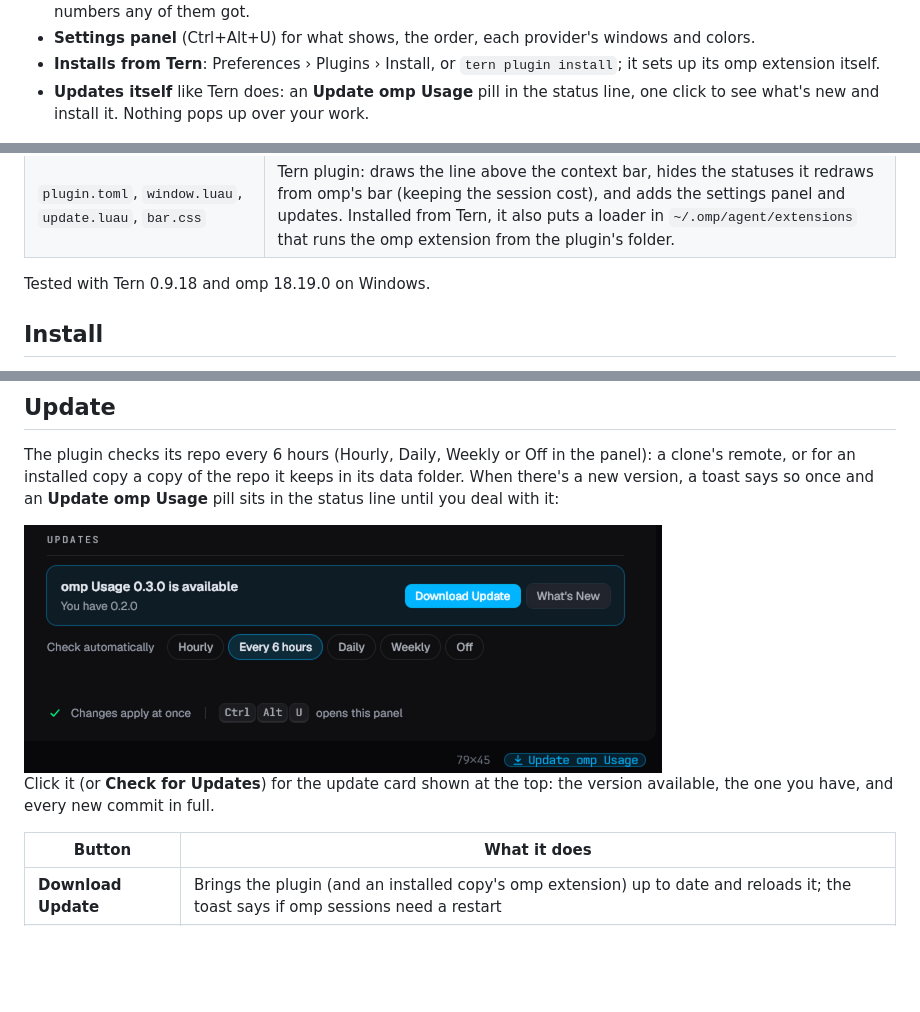
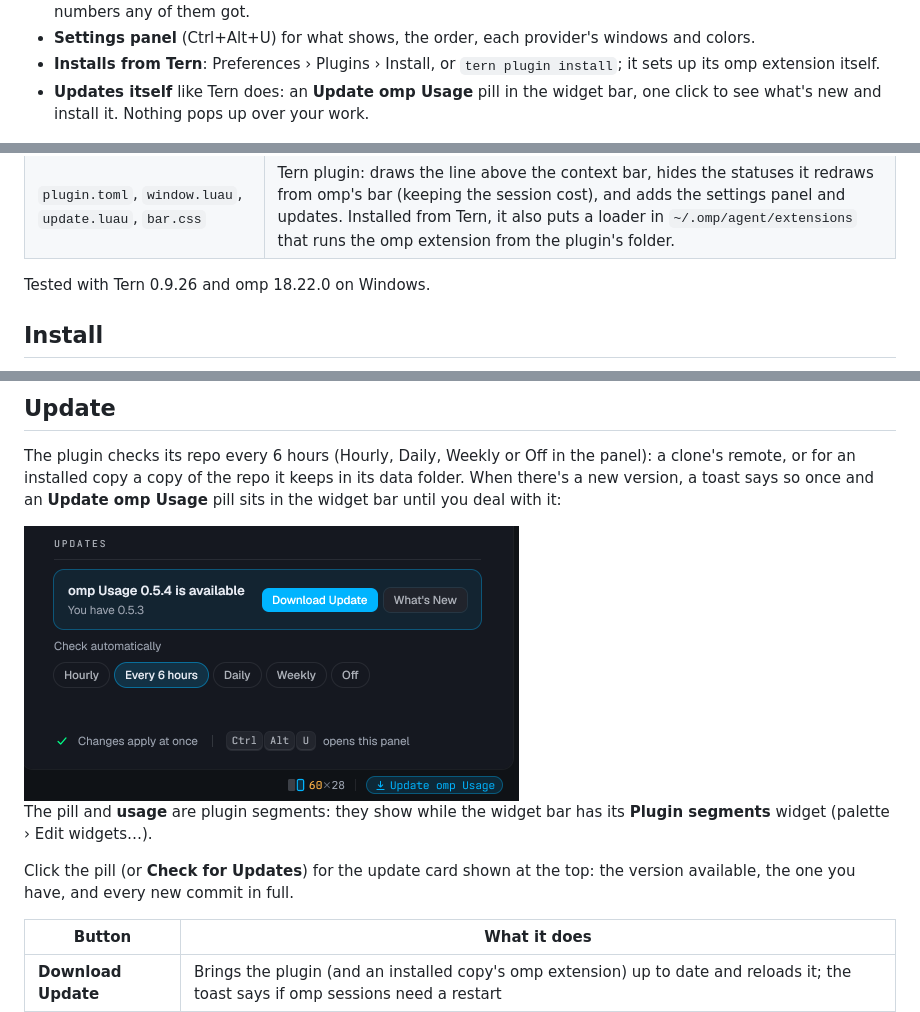
Before and after one commit to jmazzola/tern-plugin-omp-usage, a Markdown page: README.md, 3 parts joined by grey strips. Rendered like a GitHub page; pictures changed too: docs/images/update-status.png; blank space fills up the shorter version.

Commit message:
0.5.4: Show the Update omp Usage pill in Tern's widget bar
Tern replaced its status line with the widget bar. The Update omp Usage
button still showed there, among the Plugin segments, but as a plain grey
segment instead of the accent pill it had in the status line.

Now it is the accent pill again, in every widget bar look.

The update toast and the README now point to the widget bar: the pill and
the usage button show while the widget bar has its Plugin segments widget
(palette › Edit widgets…).

```diff
--- a/README.md
+++ b/README.md
@@ -30,7 +30,7 @@ Hover it for each window's meter, reset time and saved resets:
 - **Settings panel** (Ctrl+Alt+U) for what shows, the order, each provider's windows and colors.
 - **Installs from Tern**: Preferences › Plugins › Install, or `tern plugin install`; it sets up its omp extension
   itself.
-- **Updates itself** like Tern does: an **Update omp Usage** pill in the status line, one click to see what's new
+- **Updates itself** like Tern does: an **Update omp Usage** pill in the widget bar, one click to see what's new
   and install it. Nothing pops up over your work.
 
 <img src="docs/images/update-card.png" alt="The update card: omp Usage 0.3.0 is available, You have 0.2.0 · 6 new commits, What's new with each commit's full message, and Download Update, Skip This Version and Not Now" width="991">
@@ -40,7 +40,7 @@ Hover it for each window's meter, reset time and saved resets:
 | `omp/extensions/usage-remaining.js` | omp extension: fetches `omp usage --json`, sets the line as an extension status, and caches every model's and provider's line. |
 | `plugin.toml`, `window.luau`, `update.luau`, `bar.css` | Tern plugin: draws the line above the context bar, hides the statuses it redraws from omp's bar (keeping the session cost), and adds the settings panel and updates. Installed from Tern, it also puts a loader in `~/.omp/agent/extensions` that runs the omp extension from the plugin's folder. |
 
-Tested with Tern 0.9.18 and omp 18.19.0 on Windows.
+Tested with Tern 0.9.26 and omp 18.22.0 on Windows.
 
 ## Install
 
@@ -187,12 +187,15 @@ started before the extension was updated stops writing it, so neither can put ba
 
 The plugin checks its repo every 6 hours (Hourly, Daily, Weekly or Off in the panel): a clone's remote, or for an
 installed copy a copy of the repo it keeps in its data folder. When there's a new version, a toast says so once and
-an **Update omp Usage** pill sits in the status line until you deal with it:
+an **Update omp Usage** pill sits in the widget bar until you deal with it:
 
-<img src="docs/images/update-status.png" alt="The settings panel's Updates section, omp Usage 0.3.0 is available, You have 0.2.0, with Download Update and What's New, and the Update omp Usage pill at the right of the status line" width="638">
+<img src="docs/images/update-status.png" alt="The settings panel's Updates section, omp Usage 0.5.4 is available, You have 0.5.3, with Download Update and What's New, and the Update omp Usage pill at the right of the widget bar" width="495">
 
-Click it (or **Check for Updates**) for the update card shown at the top: the version available, the one you have,
-and every new commit in full.
+The pill and **usage** are plugin segments: they show while the widget bar has its **Plugin segments** widget
+(palette › Edit widgets…).
+
+Click the pill (or **Check for Updates**) for the update card shown at the top: the version available, the one you
+have, and every new commit in full.
 
 | Button | What it does |
 | --- | --- |
```
Also changed, not shown: other parts of README.md (+2 -2 lines), 4 other files.
